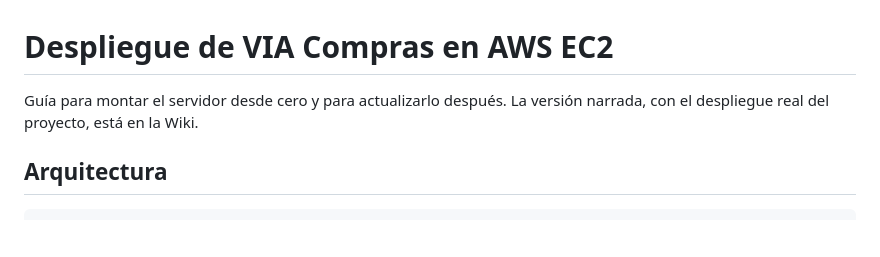
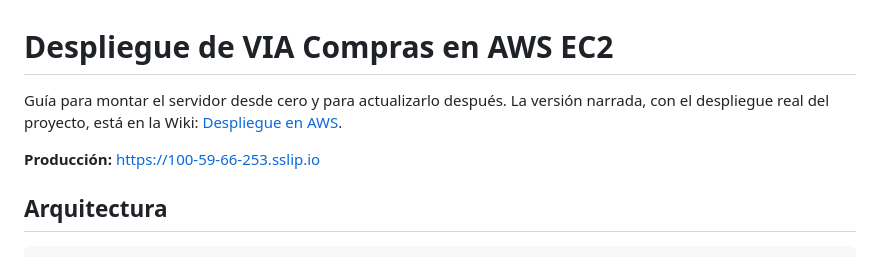
Before and after one commit to Davidcuama/via-coinogas, a Markdown page: despliegue/README.md, the part around the change. GitHub-like rendering; blank space fills up the shorter version.

```diff
--- a/despliegue/README.md
+++ b/despliegue/README.md
@@ -1,7 +1,10 @@
 # Despliegue de VIA Compras en AWS EC2
 
 Guía para montar el servidor desde cero y para actualizarlo después. La versión
-narrada, con el despliegue real del proyecto, está en la Wiki.
+narrada, con el despliegue real del proyecto, está en la Wiki:
+[Despliegue en AWS](https://github.com/Davidcuama/via-coinogas/wiki/Despliegue-en-AWS).
+
+**Producción:** https://100-59-66-253.sslip.io
 
 ## Arquitectura
 
```
Also changed, not shown: README.md (+8 -2 lines).
